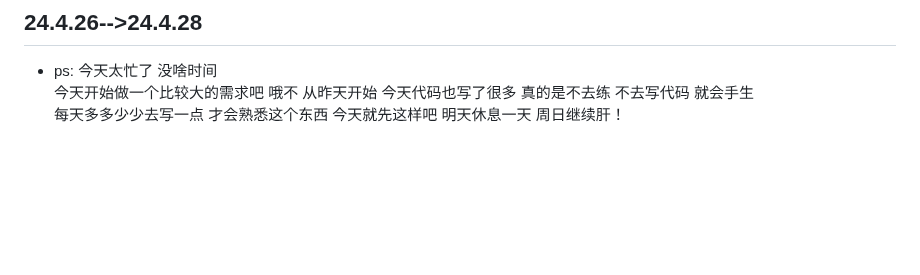
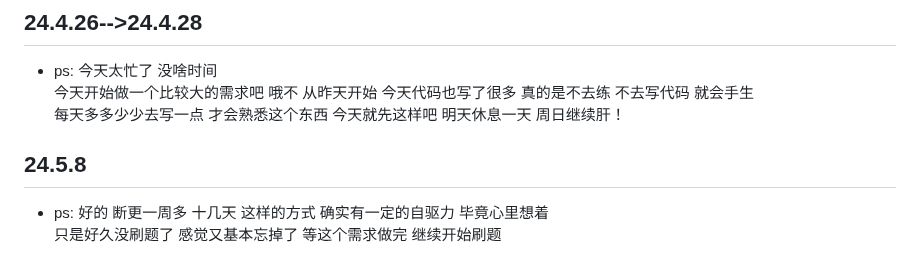
Before and after one commit to plutodemon/learn-tree, a Markdown page: golang/leetcode/README.md, the part around the change. Rendered like a GitHub page; blank space fills up the shorter version.

Commit message:
update: md

```diff
--- a/golang/leetcode/README.md
+++ b/golang/leetcode/README.md
@@ -55,3 +55,8 @@
 - ps: 今天太忙了 没啥时间
   今天开始做一个比较大的需求吧 哦不 从昨天开始 今天代码也写了很多 真的是不去练 不去写代码 就会手生
   每天多多少少去写一点 才会熟悉这个东西 今天就先这样吧 明天休息一天 周日继续肝！
+
+## 24.5.8
+
+- ps: 好的 断更一周多 十几天 这样的方式 确实有一定的自驱力 毕竟心里想着
+  只是好久没刷题了 感觉又基本忘掉了 等这个需求做完 继续开始刷题
```
